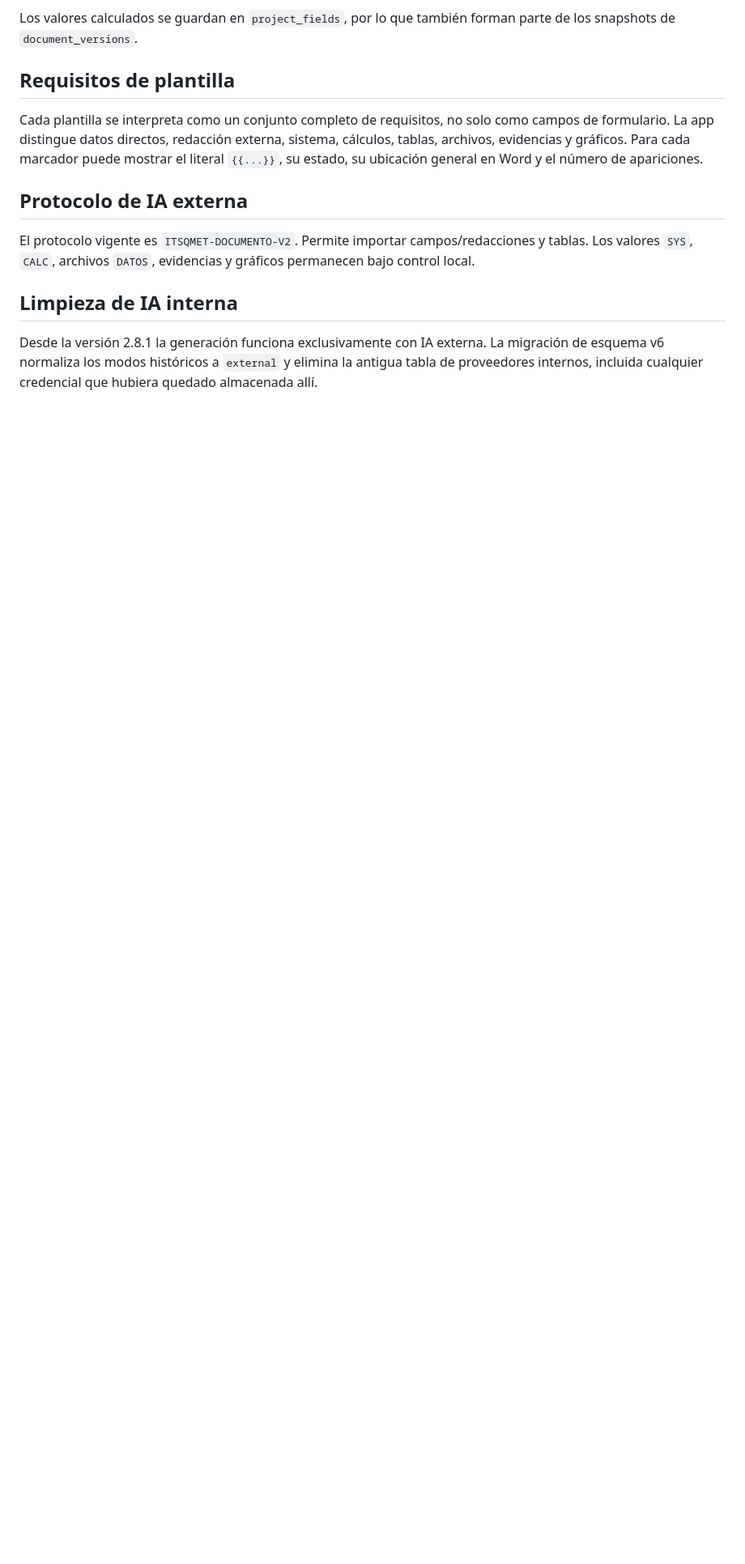
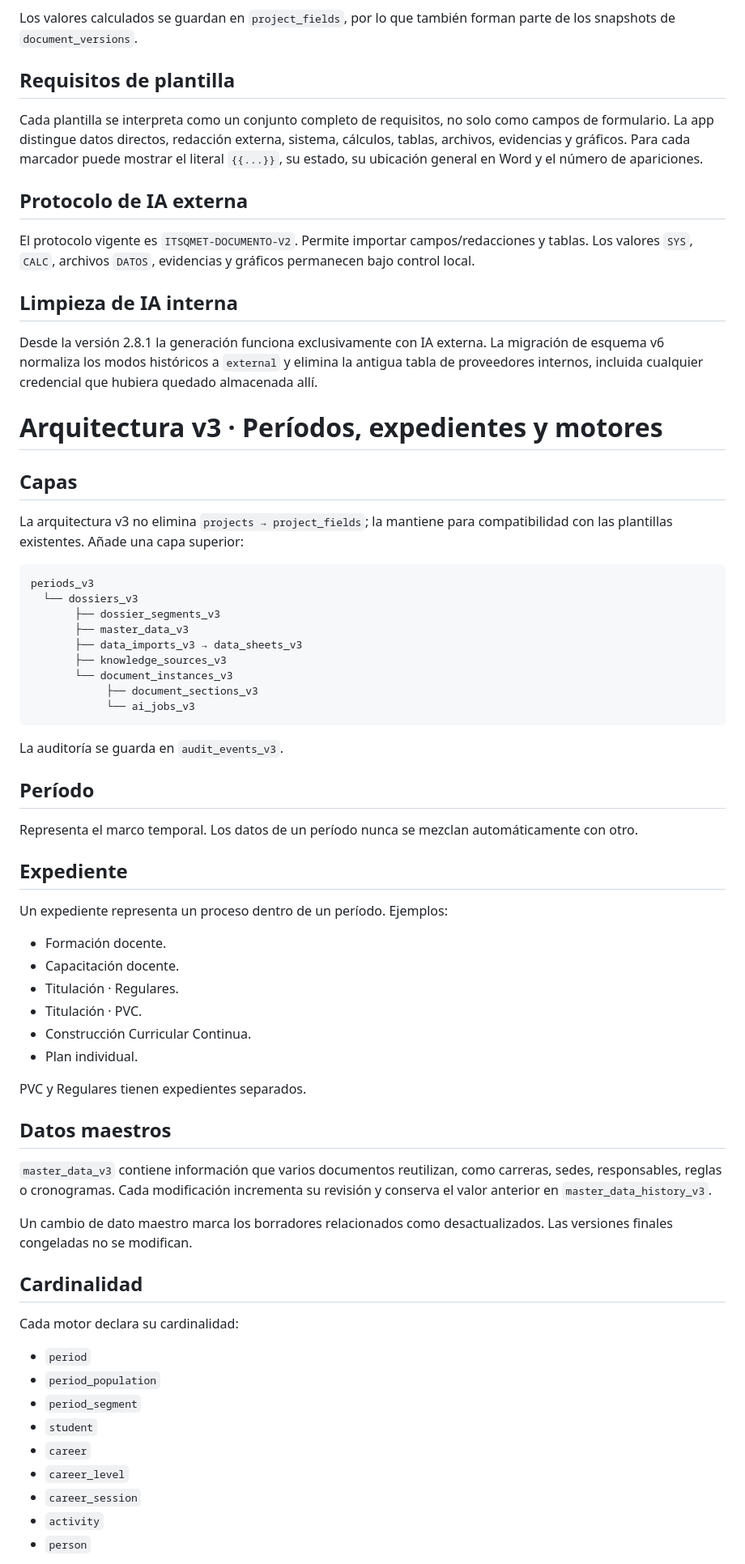
Before and after one commit to jeffer91/Documentos, a Markdown page: docs/ARQUITECTURA_DATOS.md, the part around one of its changes. Shown at 81% size. Rendered like a GitHub page; blank space fills up the shorter version.

Commit message:
docs: document v3 data architecture

````diff
--- a/docs/ARQUITECTURA_DATOS.md
+++ b/docs/ARQUITECTURA_DATOS.md
@@ -143,3 +143,62 @@ El protocolo vigente es `ITSQMET-DOCUMENTO-V2`. Permite importar campos/redaccio
 ## Limpieza de IA interna
 
 Desde la versión 2.8.1 la generación funciona exclusivamente con IA externa. La migración de esquema v6 normaliza los modos históricos a `external` y elimina la antigua tabla de proveedores internos, incluida cualquier credencial que hubiera quedado almacenada allí.
+
+
+# Arquitectura v3 · Períodos, expedientes y motores
+
+## Capas
+
+La arquitectura v3 no elimina `projects → project_fields`; la mantiene para compatibilidad con las plantillas existentes. Añade una capa superior:
+
+```text
+periods_v3
+  └── dossiers_v3
+       ├── dossier_segments_v3
+       ├── master_data_v3
+       ├── data_imports_v3 → data_sheets_v3
+       ├── knowledge_sources_v3
+       └── document_instances_v3
+            ├── document_sections_v3
+            └── ai_jobs_v3
+```
+
+La auditoría se guarda en `audit_events_v3`.
+
+## Período
+
+Representa el marco temporal. Los datos de un período nunca se mezclan automáticamente con otro.
+
+## Expediente
+
+Un expediente representa un proceso dentro de un período. Ejemplos:
+
+- Formación docente.
+- Capacitación docente.
+- Titulación · Regulares.
+- Titulación · PVC.
+- Construcción Curricular Continua.
+- Plan individual.
+
+PVC y Regulares tienen expedientes separados.
+
+## Datos maestros
+
+`master_data_v3` contiene información que varios documentos reutilizan, como carreras, sedes, responsables, reglas o cronogramas. Cada modificación incrementa su revisión y conserva el valor anterior en `master_data_history_v3`.
+
+Un cambio de dato maestro marca los borradores relacionados como desactualizados. Las versiones finales congeladas no se modifican.
+
+## Cardinalidad
+
+Cada motor declara su cardinalidad:
+
+- `period`
+- `period_population`
+- `period_segment`
+- `student`
+- `career`
+- `career_level`
+- `career_session`
+- `activity`
+- `person`
+
````
Also changed, not shown: other parts of docs/ARQUITECTURA_DATOS.md (+95 -0 lines).
